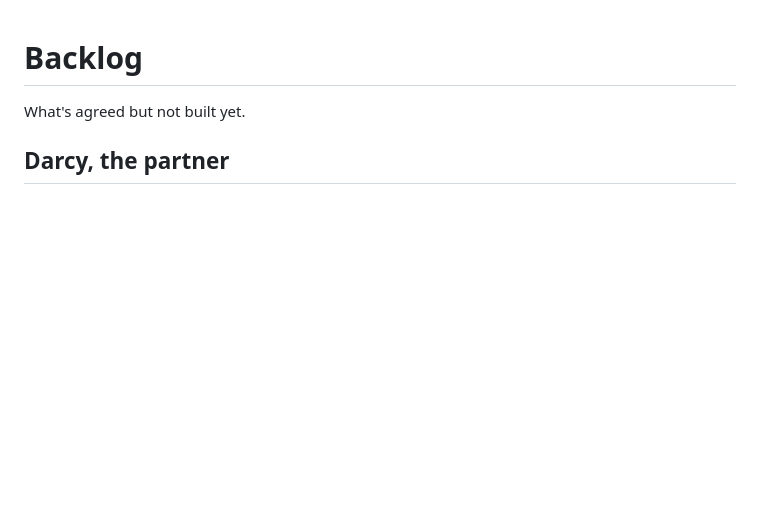
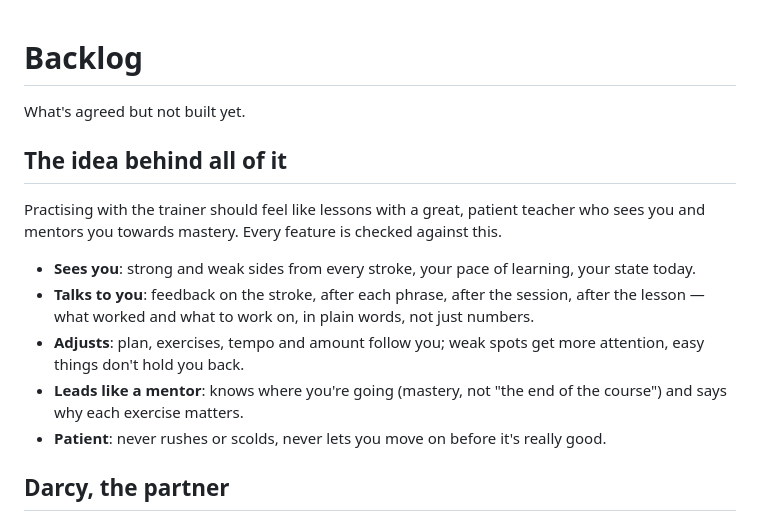
Before and after one commit to andrewdrogin/paradiddle_trainer, a Markdown page: BACKLOG.md, the part around the change. GitHub-like rendering; blank space fills up the shorter version.

Commit message:
Backlog: the idea behind it all — a patient teacher and mentor
Co-Authored-By: Claude Opus 5.5 <noreply@anthropic.com>

```diff
--- a/BACKLOG.md
+++ b/BACKLOG.md
@@ -1,6 +1,16 @@
 # Backlog
 
 What's agreed but not built yet.
+
+## The idea behind all of it
+
+Practising with the trainer should feel like lessons with a great, patient teacher who sees you and mentors you towards mastery. Every feature is checked against this.
+
+- **Sees you**: strong and weak sides from every stroke, your pace of learning, your state today.
+- **Talks to you**: feedback on the stroke, after each phrase, after the session, after the lesson — what worked and what to work on, in plain words, not just numbers.
+- **Adjusts**: plan, exercises, tempo and amount follow you; weak spots get more attention, easy things don't hold you back.
+- **Leads like a mentor**: knows where you're going (mastery, not "the end of the course") and says why each exercise matters.
+- **Patient**: never rushes or scolds, never lets you move on before it's really good.
 
 ## Darcy, the partner
 
```
